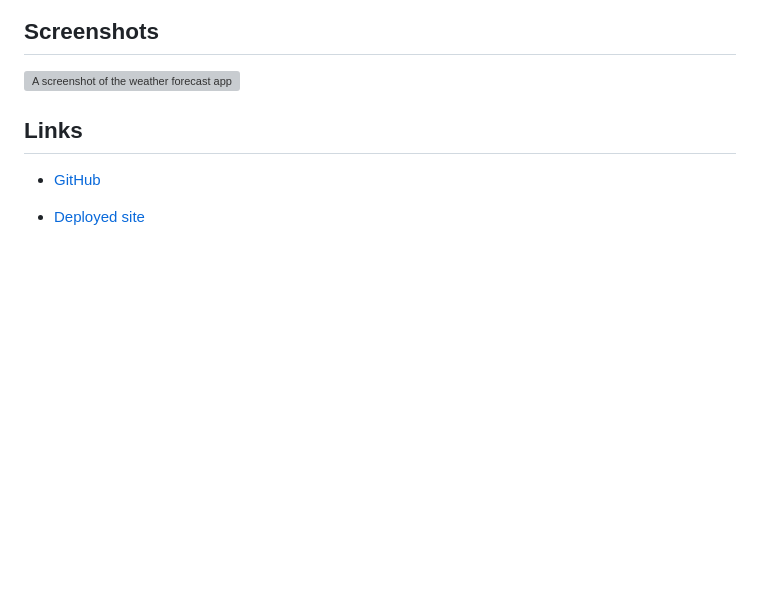
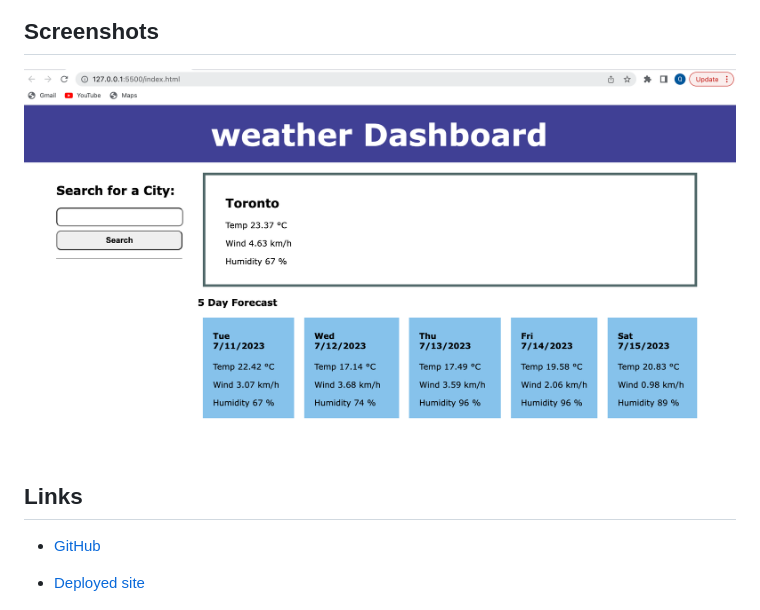
Before and after one commit to queendoescode/weather-forecast, a Markdown page: README.md, the part around the change printed below. Rendered like a GitHub page; pictures changed too: Screenshot 2023-07-10 at 11.41.20 PM.png (added); blank space fills up the shorter version; grey boxes are pictures that could not be loaded.

```diff
--- a/README.md
+++ b/README.md
@@ -13,6 +9,6 @@ This is an application that helps to retrieve weather forecast data for cities u
 ## Screenshots
 
-![A screenshot of the weather forecast application]()
+![A screenshot of the weather forecast application](./Screenshot%202023-07-10%20at%2011.41.20%20PM.png)
 
 ## Links
 
```
Also changed, not shown: other parts of README.md (+0 -4 lines), 2 other files.
